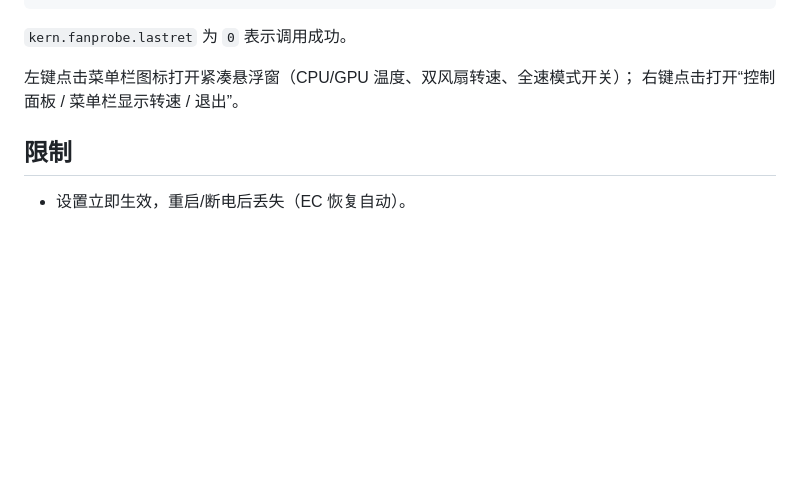
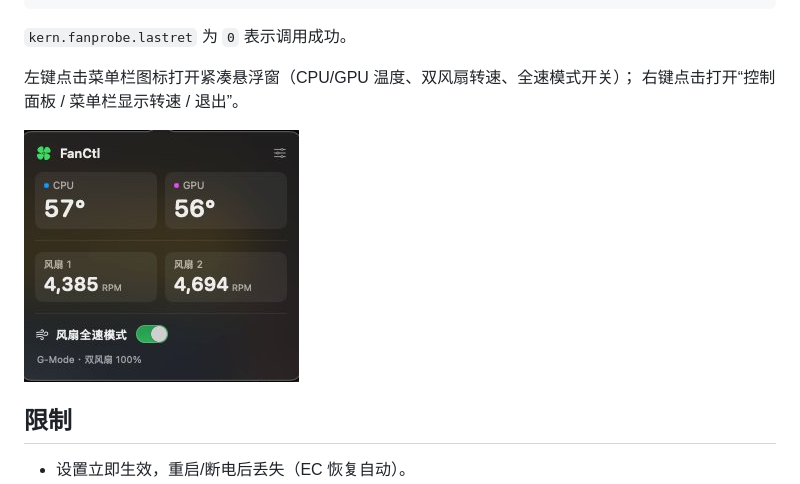
Before and after one commit to 1352714198aaaaa-cmd/dell-g15-black-apple-fan-control, a Markdown page: README.zh-CN.md, the part around the change. GitHub-like rendering; pictures changed too: docs/menubar-panel.jpg (added); blank space fills up the shorter version.

Commit message:
docs: add menu bar panel screenshot

```diff
--- a/README.zh-CN.md
+++ b/README.zh-CN.md
@@ -119,6 +119,8 @@ fanctl status             # 查看最近一次调用结果
 左键点击菜单栏图标打开紧凑悬浮窗（CPU/GPU 温度、双风扇转速、全速模式开关）；
 右键点击打开“控制面板 / 菜单栏显示转速 / 退出”。
 
+![菜单栏悬浮窗](docs/menubar-panel.jpg)
+
 ## 限制
 
 - 设置立即生效，重启/断电后丢失（EC 恢复自动）。
```
Also changed, not shown: README.md (+2 -0 lines).
